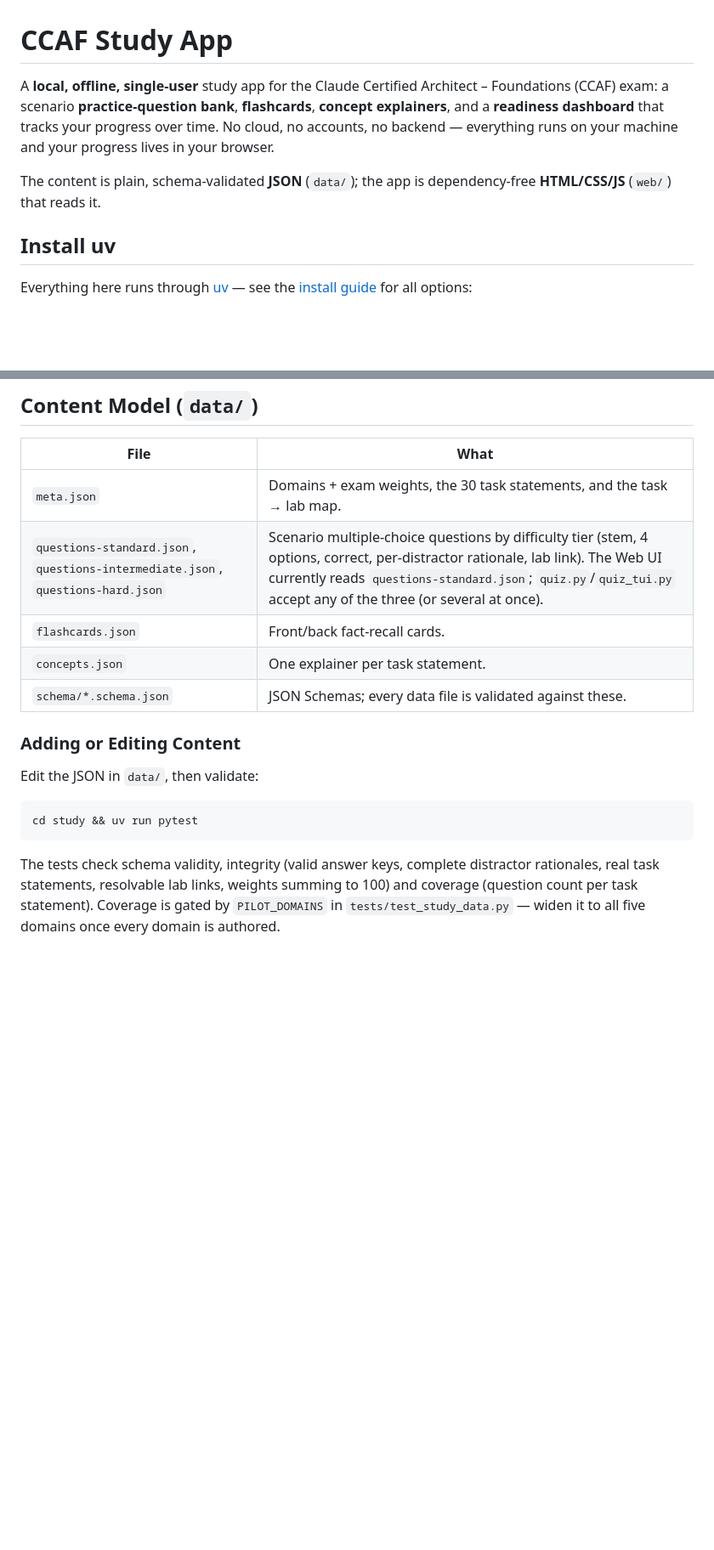
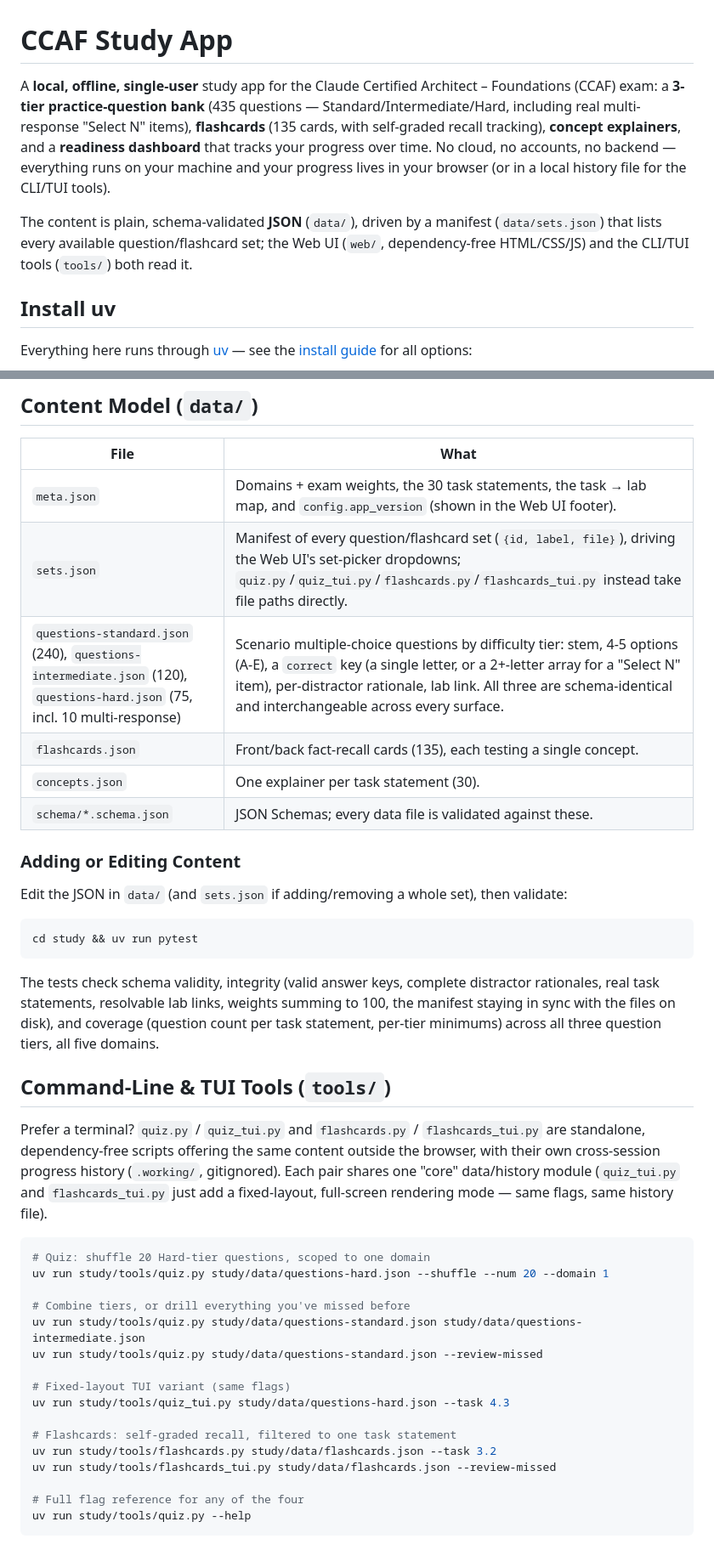
Before and after one commit to cfrscorp/cert-anthropic-ccaf-2026, a Markdown page: study/README.md, 2 parts joined by grey strips. Shown at 85% size. Drawn GitHub-style; blank space fills up the shorter version.

````diff
--- a/study/README.md
+++ b/study/README.md
@@ -1,13 +1,16 @@
 # CCAF Study App
 
 A **local, offline, single-user** study app for the Claude Certified Architect –
-Foundations (CCAF) exam: a scenario **practice-question bank**, **flashcards**,
-**concept explainers**, and a **readiness dashboard** that tracks your progress
-over time. No cloud, no accounts, no backend — everything runs on your machine and
-your progress lives in your browser.
+Foundations (CCAF) exam: a **3-tier practice-question bank** (435 questions —
+Standard/Intermediate/Hard, including real multi-response "Select N" items),
+**flashcards** (135 cards, with self-graded recall tracking), **concept
+explainers**, and a **readiness dashboard** that tracks your progress over time.
+No cloud, no accounts, no backend — everything runs on your machine and your
+progress lives in your browser (or in a local history file for the CLI/TUI tools).
 
-The content is plain, schema-validated **JSON** (`data/`); the app is dependency-free
-**HTML/CSS/JS** (`web/`) that reads it.
+The content is plain, schema-validated **JSON** (`data/`), driven by a manifest
+(`data/sets.json`) that lists every available question/flashcard set; the Web UI
+(`web/`, dependency-free HTML/CSS/JS) and the CLI/TUI tools (`tools/`) both read it.
 
 ## Install uv
 
@@ -141,21 +151,50 @@ or move your progress, or **Reset** to start over.
 
 | File | What |
 |------|------|
-| `meta.json` | Domains + exam weights, the 30 task statements, and the task → lab map. |
-| `questions-standard.json`, `questions-intermediate.json`, `questions-hard.json` | Scenario multiple-choice questions by difficulty tier (stem, 4 options, correct, per-distractor rationale, lab link). The Web UI currently reads `questions-standard.json`; `quiz.py`/`quiz_tui.py` accept any of the three (or several at once). |
-| `flashcards.json` | Front/back fact-recall cards. |
-| `concepts.json` | One explainer per task statement. |
+| `meta.json` | Domains + exam weights, the 30 task statements, the task → lab map, and `config.app_version` (shown in the Web UI footer). |
+| `sets.json` | Manifest of every question/flashcard set (`{id, label, file}`), driving the Web UI's set-picker dropdowns; `quiz.py`/`quiz_tui.py`/`flashcards.py`/`flashcards_tui.py` instead take file paths directly. |
+| `questions-standard.json` (240), `questions-intermediate.json` (120), `questions-hard.json` (75, incl. 10 multi-response) | Scenario multiple-choice questions by difficulty tier: stem, 4-5 options (A-E), a `correct` key (a single letter, or a 2+-letter array for a "Select N" item), per-distractor rationale, lab link. All three are schema-identical and interchangeable across every surface. |
+| `flashcards.json` | Front/back fact-recall cards (135), each testing a single concept. |
+| `concepts.json` | One explainer per task statement (30). |
 | `schema/*.schema.json` | JSON Schemas; every data file is validated against these. |
 
 ### Adding or Editing Content
 
-Edit the JSON in `data/`, then validate:
+Edit the JSON in `data/` (and `sets.json` if adding/removing a whole set), then validate:
 
 ```bash
 cd study && uv run pytest
 ```
 
 The tests check schema validity, integrity (valid answer keys, complete distractor
-rationales, real task statements, resolvable lab links, weights summing to 100) and
-coverage (question count per task statement). Coverage is gated by `PILOT_DOMAINS` in
-`tests/test_study_data.py` — widen it to all five domains once every domain is authored.
+rationales, real task statements, resolvable lab links, weights summing to 100,
+the manifest staying in sync with the files on disk), and coverage (question count
+per task statement, per-tier minimums) across all three question tiers, all five
+domains.
+
+## Command-Line & TUI Tools (`tools/`)
+
+Prefer a terminal? `quiz.py` / `quiz_tui.py` and `flashcards.py` / `flashcards_tui.py`
+are standalone, dependency-free scripts offering the same content outside the
+browser, with their own cross-session progress history (`.working/`, gitignored).
+Each pair shares one "core" data/history module (`quiz_tui.py` and `flashcards_tui.py`
+just add a fixed-layout, full-screen rendering mode — same flags, same history file).
+
+```bash
+# Quiz: shuffle 20 Hard-tier questions, scoped to one domain
+uv run study/tools/quiz.py study/data/questions-hard.json --shuffle --num 20 --domain 1
+
+# Combine tiers, or drill everything you've missed before
+uv run study/tools/quiz.py study/data/questions-standard.json study/data/questions-intermediate.json
+uv run study/tools/quiz.py study/data/questions-standard.json --review-missed
+
+# Fixed-layout TUI variant (same flags)
+uv run study/tools/quiz_tui.py study/data/questions-hard.json --task 4.3
+
+# Flashcards: self-graded recall, filtered to one task statement
+uv run study/tools/flashcards.py study/data/flashcards.json --task 3.2
+uv run study/tools/flashcards_tui.py study/data/flashcards.json --review-missed
+
+# Full flag reference for any of the four
+uv run study/tools/quiz.py --help
+```
````
Also changed, not shown: other parts of study/README.md (+11 -4 lines), README.md (+13 -9 lines).
